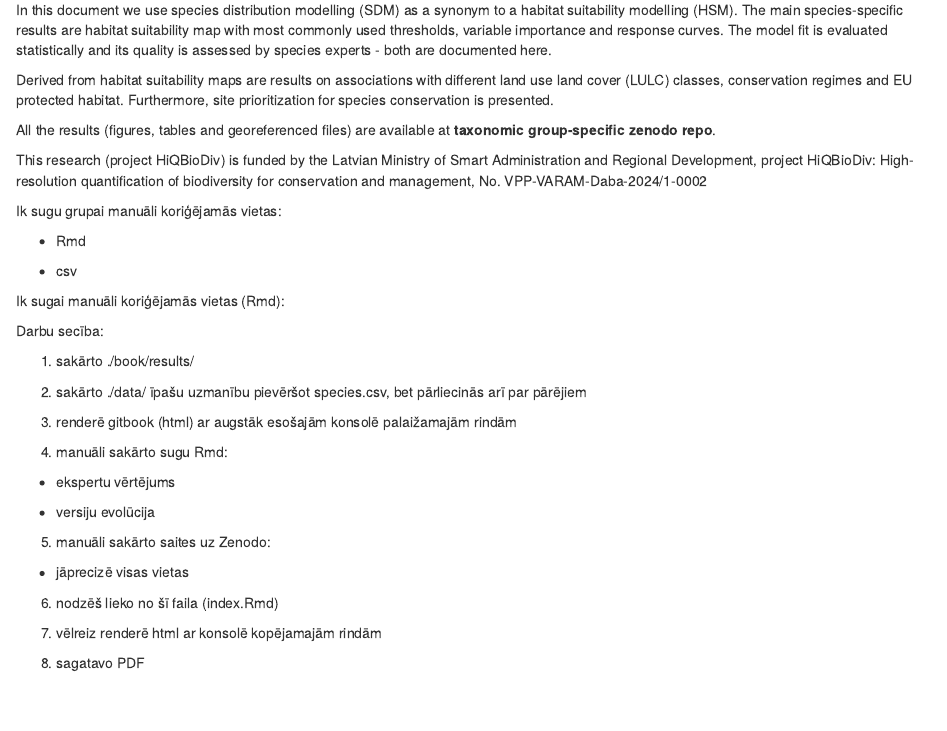
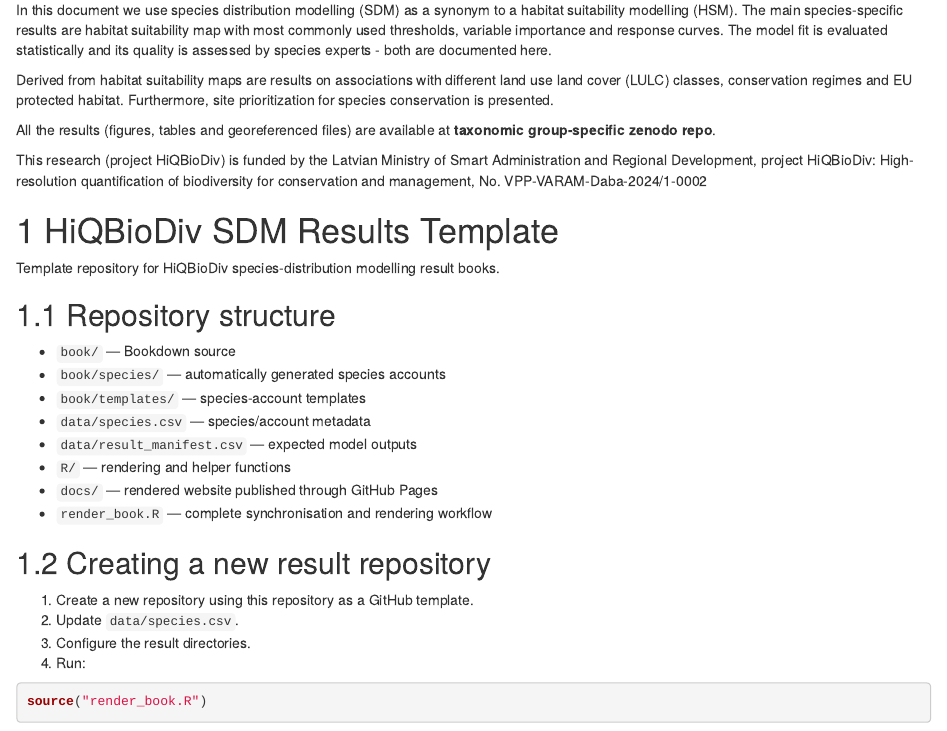
Before and after one commit to HiQBioDiv/HiQBioDiv_SDMs_ResultTemplate, an R Markdown document (book/index.Rmd): the page in a window 1100 px wide, from 220 px down. Rendered offline with R 4.5, knitr and Pandoc, with nearby package versions; drawn as R Markdown's standard HTML page in place of the format the file asks for.

Commit message:
darba gaitai

````diff
--- a/book/index.Rmd
+++ b/book/index.Rmd
@@ -60,6 +60,34 @@ bookdown::render_book("index.Rmd",
 ```
 
 
+
+# HiQBioDiv SDM Results Template
+
+Template repository for HiQBioDiv species-distribution modelling result books.
+
+## Repository structure
+
+- `book/` — Bookdown source
+- `book/species/` — automatically generated species accounts
+- `book/templates/` — species-account templates
+- `data/species.csv` — species/account metadata
+- `data/result_manifest.csv` — expected model outputs
+- `R/` — rendering and helper functions
+- `docs/` — rendered website published through GitHub Pages
+- `render_book.R` — complete synchronisation and rendering workflow
+
+## Creating a new result repository
+
+1. Create a new repository using this repository as a GitHub template.
+2. Update `data/species.csv`.
+3. Configure the result directories.
+4. Run:
+
+```r
+source("render_book.R")
+```
+
+
 Ik sugu grupai manuāli koriģējamās vietas:
 
 - Rmd
````
